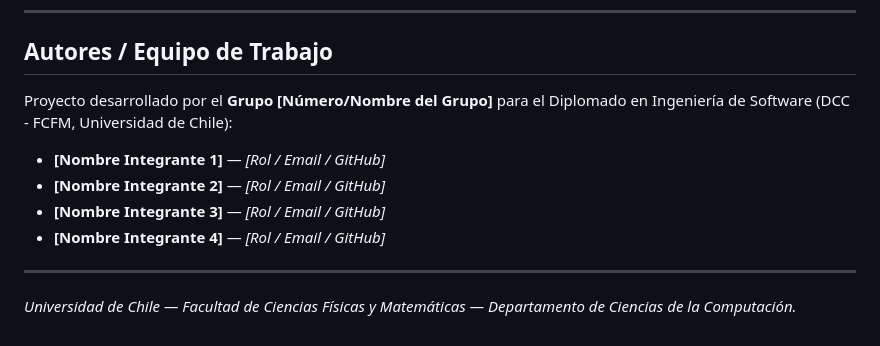
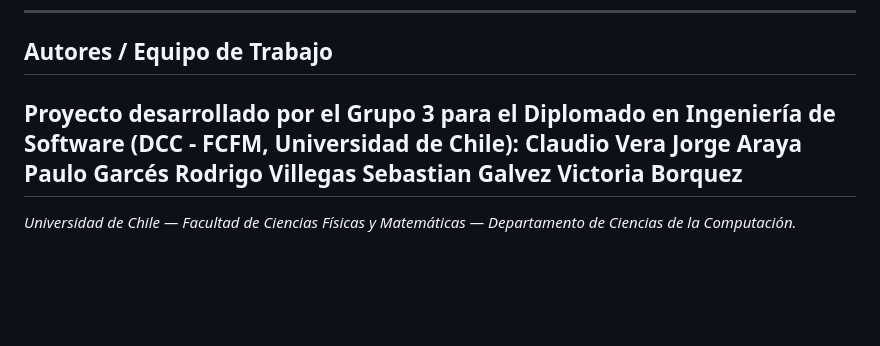
Before and after one commit to PauloGarcesCarraco/tarea-1-tres-en-raya, a Markdown page: README.md, the part around the change. Drawn GitHub-style; blank space fills up the shorter version.

Commit message:
docs: actualiza README.md nombres

```diff
--- a/README.md
+++ b/README.md
@@ -117,13 +117,13 @@ En cumplimiento con la **Sección 7 (Condiciones - Integridad)** de las orientac
 
 ## Autores / Equipo de Trabajo
 
-Proyecto desarrollado por el **Grupo [Número/Nombre del Grupo]** para el Diplomado en Ingeniería de Software (DCC - FCFM, Universidad de Chile):
-
-* **[Nombre Integrante 1]** — *[Rol / Email / GitHub]*
-* **[Nombre Integrante 2]** — *[Rol / Email / GitHub]*
-* **[Nombre Integrante 3]** — *[Rol / Email / GitHub]*
-* **[Nombre Integrante 4]** — *[Rol / Email / GitHub]*
-
+Proyecto desarrollado por el Grupo 3 para el Diplomado en Ingeniería de Software (DCC - FCFM, Universidad de Chile):
+ Claudio Vera
+ Jorge Araya
+ Paulo Garcés
+ Rodrigo Villegas
+ Sebastian Galvez
+ Victoria Borquez
 ---
 
 *Universidad de Chile — Facultad de Ciencias Físicas y Matemáticas — Departamento de Ciencias de la Computación.*
```
